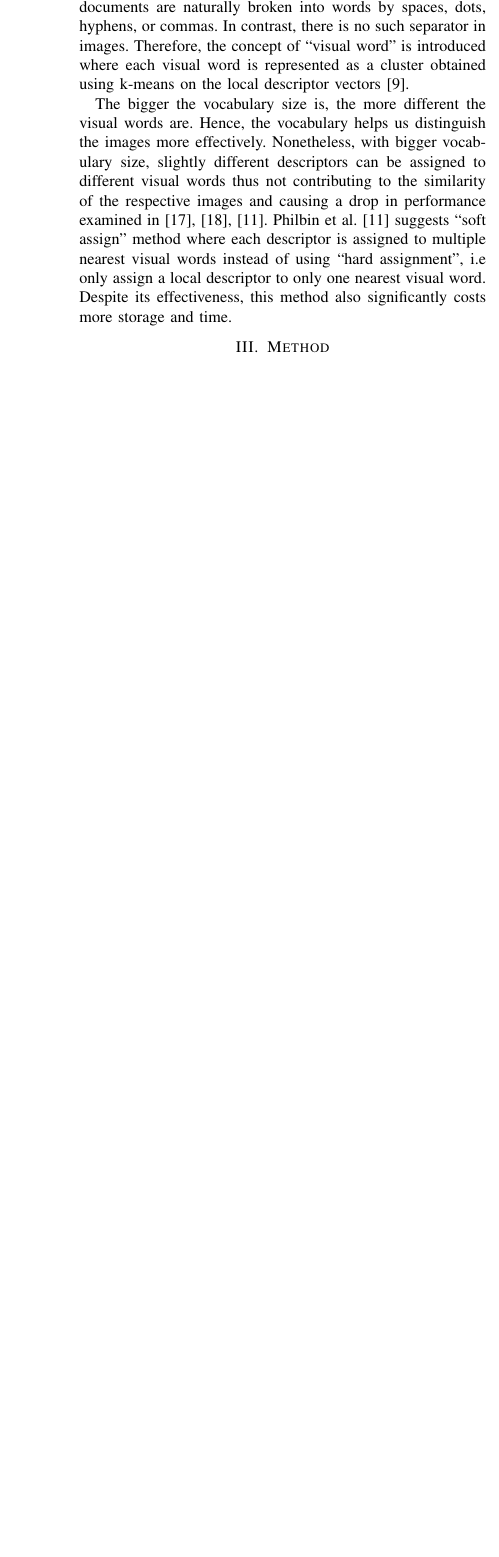
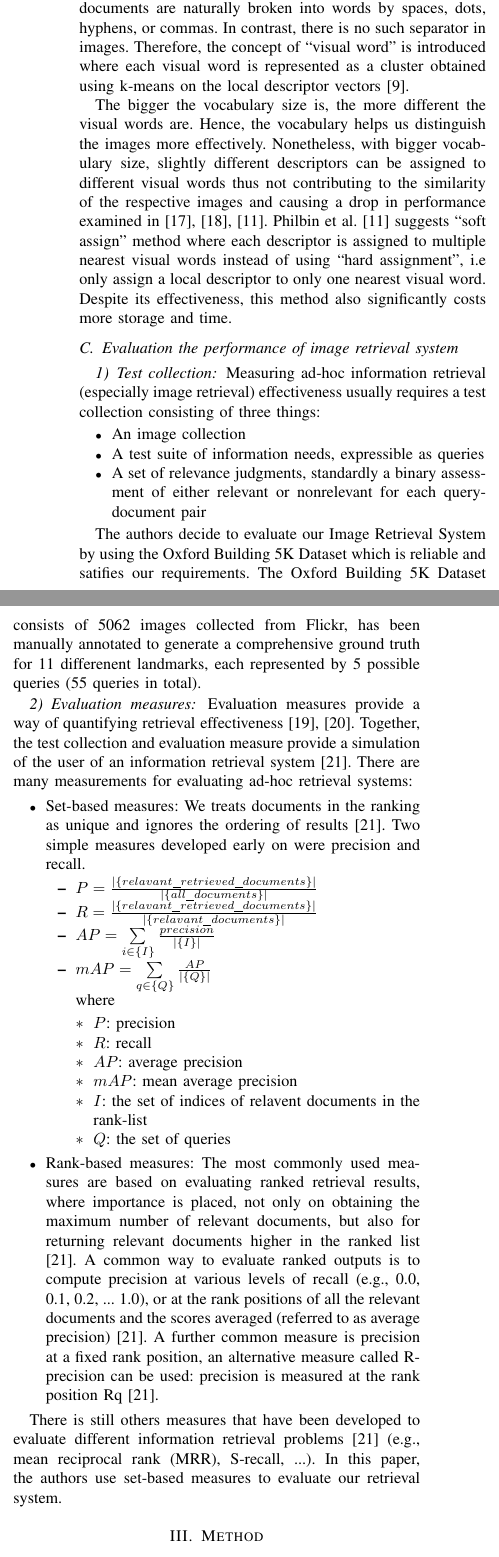
Before and after one commit to Tmbao/WR227, a LaTeX paper (WR227.tex): part of one column of page 2 of 4 before the commit and two parts of the columns of page 2 of 4 after it, the two joined at a grey line, cut so that both start at the same text, the shorter picture padded with empty space. Compiled offline with pdfLaTeX.

Commit message:
Update Background

```diff
--- a/WR227.tex
+++ b/WR227.tex
@@ -59,6 +59,50 @@ Moreover, some words are less informative than others since those words appear i
 When applying BoW to image retrieval, a major obstacle is the fact that text documents are naturally broken into words by spaces, dots, hyphens, or commas. In contrast, there is no such separator in images. Therefore, the concept of ``visual word'' is introduced where each visual word is represented as a cluster obtained using k-means on the local descriptor vectors \cite{3}.
 
 The bigger the vocabulary size is, the more different the visual words are. Hence, the vocabulary helps us distinguish the images more effectively. Nonetheless, with bigger vocabulary size, slightly different descriptors can be assigned to different visual words thus not contributing to the similarity of the respective images and causing a drop in performance examined in \cite{5, 6, 7}. Philbin et al. \cite{7} suggests ``soft assign'' method where each descriptor is assigned to multiple nearest visual words instead of using ``hard assignment'', i.e only assign a local descriptor to only one nearest visual word. Despite its effectiveness, this method also significantly costs more storage and time.
+
+
+\subsection{Evaluation the performance of image retrieval system} \label{section:evaluation_ir_sys}
+
+\subsubsection{Test collection}
+Measuring ad-hoc information retrieval (especially image retrieval) effectiveness usually requires a test collection consisting of three things:
+
+\begin{itemize} \label{section:evaluation_ir_require}
+\item{An image collection}
+\item{A test suite of information needs, expressible as queries}
+\item{A set of relevance judgments, standardly a binary assessment of either relevant or nonrelevant for each query-document pair}
+\end{itemize}
+
+The authors decide to evaluate our Image Retrieval System by using the Oxford Building 5K Dataset which is reliable and satifies our requirements. The Oxford Building 5K Dataset consists of 5062 images collected from Flickr, has been manually annotated to generate a comprehensive ground truth for 11 differenent landmarks, each represented by 5 possible queries (55 queries in total).
+
+\subsubsection{Evaluation measures}
+Evaluation measures provide a way of quantifying retrieval effectiveness \cite{c2008, Croft:2009:SEI:1516224}. Together, the test collection and evaluation measure provide a simulation of the user of an information retrieval system \cite{journals/ires/CloughS13}. There are many measurements for evaluating ad-hoc retrieval systems:
+
+\begin{itemize} \label{section:evaluation_ir_measurements}
+\item{Set-based measures: We treats documents in the ranking as unique and ignores the ordering of results \cite{journals/ires/CloughS13}. Two simple measures developed early on were precision and recall.
+    \begin{itemize}
+        \item{$P = \frac{\left|\{relavant\_retrieved\_documents\}\right|}{\left|\{all\_documents\}\right|}$}
+        \item{$R = \frac{\left|\{relavant\_retrieved\_documents\}\right|}{\left|\{relavant\_documents\}\right|}$}
+        \item{$AP = \sum\limits_{i \in \{I\}} \frac{precision}{\left|\{I\}\right|}$}
+        \item{$mAP = \sum\limits_{q \in \{Q\}} \frac{AP}{\left|\{Q\}\right|} $}
+
+        where
+        \begin{itemize}
+        \item{$P$: precision}
+        \item{$R$: recall}
+        \item{$AP$: average precision}
+        \item{$mAP$: mean average precision}
+        \item{$I$: the set of indices of relavent documents in the rank-list}
+        \item{$Q$: the set of queries}
+
+        \end{itemize}
+    \end{itemize}
+}
+\item{Rank-based measures: The most commonly used measures are based on evaluating ranked retrieval results, where importance is placed, not only on obtaining the maximum number of relevant documents, but also for returning relevant documents higher in the ranked list \cite{journals/ires/CloughS13}. A common way to evaluate ranked outputs is to compute precision at various levels of recall (e.g., 0.0, 0.1, 0.2, ... 1.0), or at the rank positions of all the relevant documents and the scores averaged (referred to as average precision) \cite{journals/ires/CloughS13}. A further common measure is precision at a fixed rank position, an alternative measure called R-precision can be used: precision is measured at the rank position Rq \cite{journals/ires/CloughS13}.
+}
+\end{itemize}
+
+There is still others measures that have been developed to evaluate different information retrieval problems \cite{journals/ires/CloughS13} (e.g., mean reciprocal rank (MRR), S-recall, ...). In this paper, the authors use set-based measures to evaluate our retrieval system.
+
 
 \section{Method} \label{section:method}
 \subsection{Overview of an Image Retrieval System}
```
Also changed, not shown: thuyen.bib (+62 -8 lines), WR227.bbl, WR227.pdf, WR227.tex (4 more changed lines), 4 other files.
